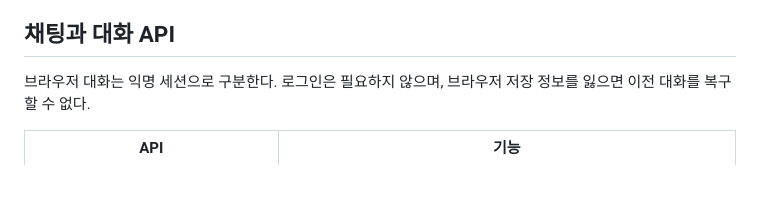
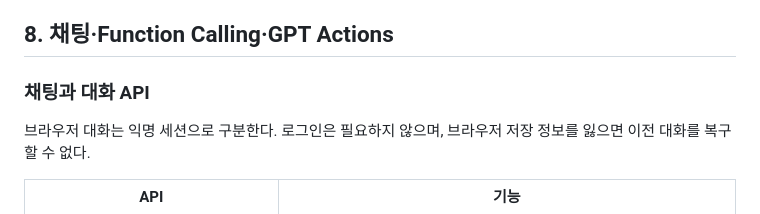
Before and after one commit to llcckk9935/CodysseyM1-2, a Markdown page: README.md, the part around one of its changes. Rendered like a GitHub page; blank space fills up the shorter version.

```diff
--- a/README.md
+++ b/README.md
@@ -418,7 +438,9 @@ CSV는 표시 중인 전체 기록을 내보내며 source, is_modified, unit을
 
 </details>
 
-## 채팅과 대화 API
+## 8. 채팅·Function Calling·GPT Actions
+
+### 채팅과 대화 API
 
 브라우저 대화는 익명 세션으로 구분한다. 로그인은 필요하지 않으며, 브라우저 저장 정보를 잃으면 이전 대화를 복구할 수 없다.
 
```
Also changed, not shown: other parts of README.md (+46 -26 lines).
